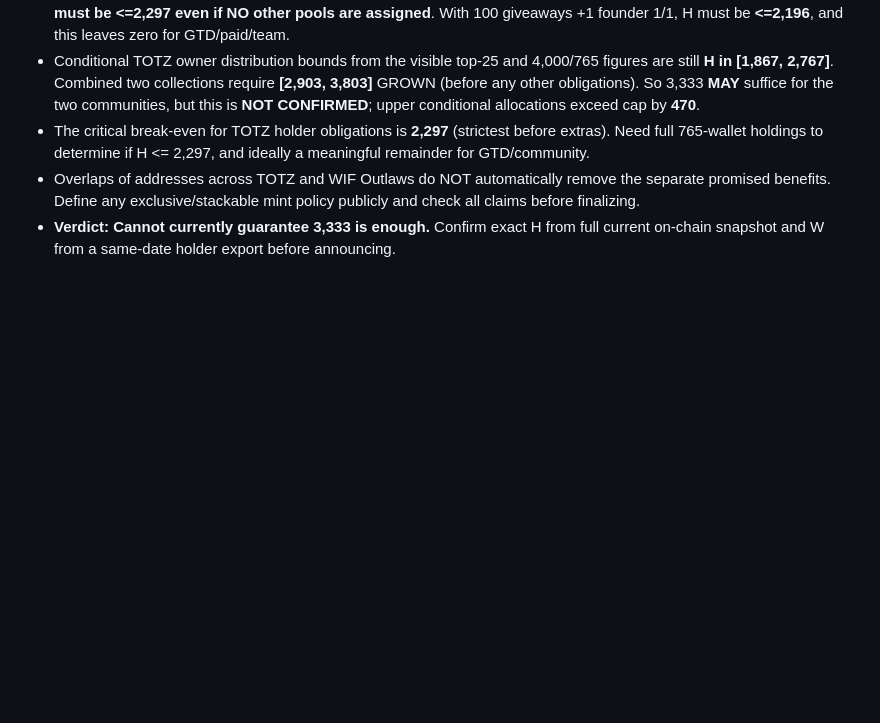
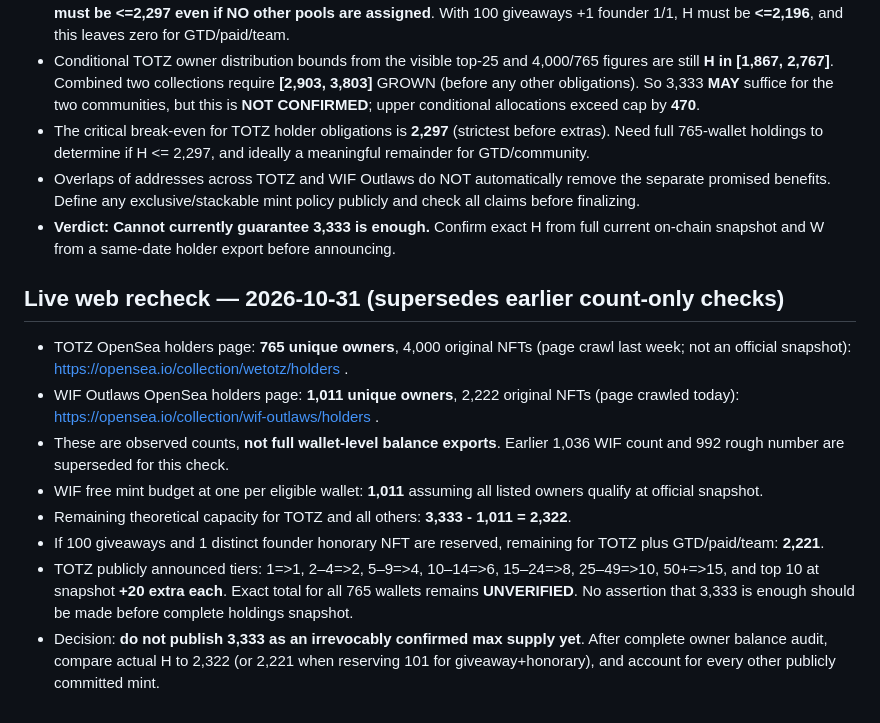
Before and after one commit to aitchrif/TOTZ, a Markdown page: TOTZ-GROWN/SUPPLY_3333_DECISION_2026-10-22.md, the part around the change. GitHub-like rendering; blank space fills up the shorter version.

Commit message:
docs: recheck current 765 TOTZ and 1011 WIF holder counts; 3333 feasibility still unverified

```diff
--- a/TOTZ-GROWN/SUPPLY_3333_DECISION_2026-10-22.md
+++ b/TOTZ-GROWN/SUPPLY_3333_DECISION_2026-10-22.md
@@ -80,3 +80,14 @@ The necessary condition is **H + W + P + C <= 3,333**.
 - The critical break-even for TOTZ holder obligations is **2,297** (strictest before extras). Need full 765-wallet holdings to determine if H <= 2,297, and ideally a meaningful remainder for GTD/community.
 - Overlaps of addresses across TOTZ and WIF Outlaws do NOT automatically remove the separate promised benefits. Define any exclusive/stackable mint policy publicly and check all claims before finalizing.
 - **Verdict: Cannot currently guarantee 3,333 is enough.** Confirm exact H from full current on-chain snapshot and W from a same-date holder export before announcing.
+
+
+## Live web recheck — 2026-10-31 (supersedes earlier count-only checks)
+- TOTZ OpenSea holders page: **765 unique owners**, 4,000 original NFTs (page crawl last week; not an official snapshot): https://opensea.io/collection/wetotz/holders .
+- WIF Outlaws OpenSea holders page: **1,011 unique owners**, 2,222 original NFTs (page crawled today): https://opensea.io/collection/wif-outlaws/holders .
+- These are observed counts, **not full wallet-level balance exports**. Earlier 1,036 WIF count and 992 rough number are superseded for this check.
+- WIF free mint budget at one per eligible wallet: **1,011** assuming all listed owners qualify at official snapshot.
+- Remaining theoretical capacity for TOTZ and all others: **3,333 - 1,011 = 2,322**.
+- If 100 giveaways and 1 distinct founder honorary NFT are reserved, remaining for TOTZ plus GTD/paid/team: **2,221**.
+- TOTZ publicly announced tiers: 1=>1, 2–4=>2, 5–9=>4, 10–14=>6, 15–24=>8, 25–49=>10, 50+=>15, and top 10 at snapshot **+20 extra each**. Exact total for all 765 wallets remains **UNVERIFIED**. No assertion that 3,333 is enough should be made before complete holdings snapshot.
+- Decision: **do not publish 3,333 as an irrevocably confirmed max supply yet**. After complete owner balance audit, compare actual H to 2,322 (or 2,221 when reserving 101 for giveaway+honorary), and account for every other publicly committed mint.
```
